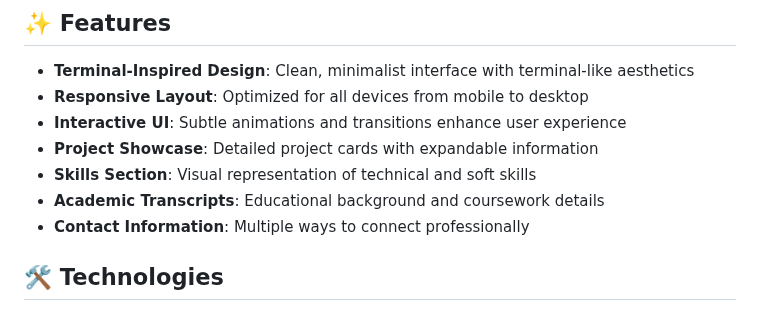
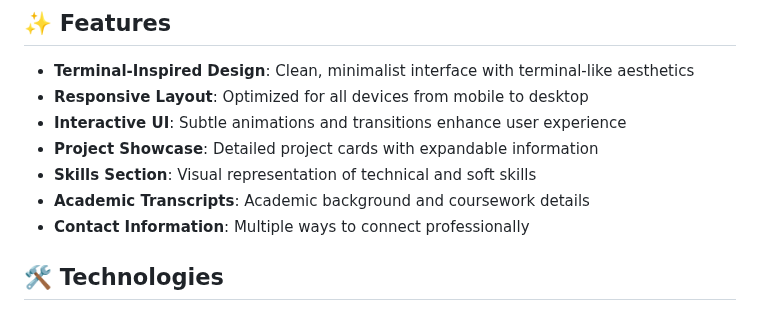
Before and after one commit to jvalenteros/jvalenteros.github.io, a Markdown page: README.md, the part around the change. GitHub-like rendering.

Commit message:
build(main): update README.md
build(main): update README.md

```diff
--- a/README.md
+++ b/README.md
@@ -15,7 +15,7 @@ A hyperminimalist portfolio website showcasing my skills, projects, and backgrou
 - **Interactive UI**: Subtle animations and transitions enhance user experience
 - **Project Showcase**: Detailed project cards with expandable information
 - **Skills Section**: Visual representation of technical and soft skills
-- **Academic Transcripts**: Educational background and coursework details
+- **Academic Transcripts**: Academic background and coursework details
 - **Contact Information**: Multiple ways to connect professionally
 
 ## 🛠️ Technologies
```
